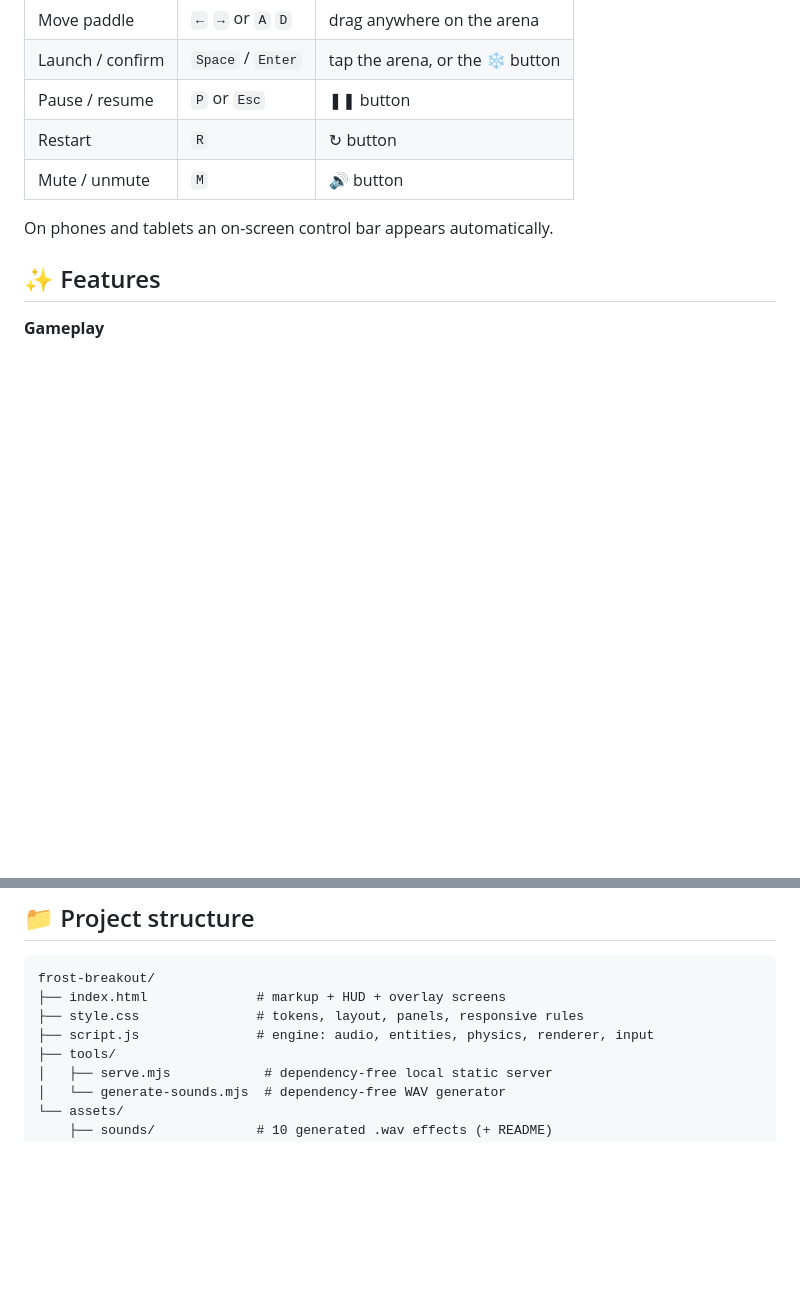
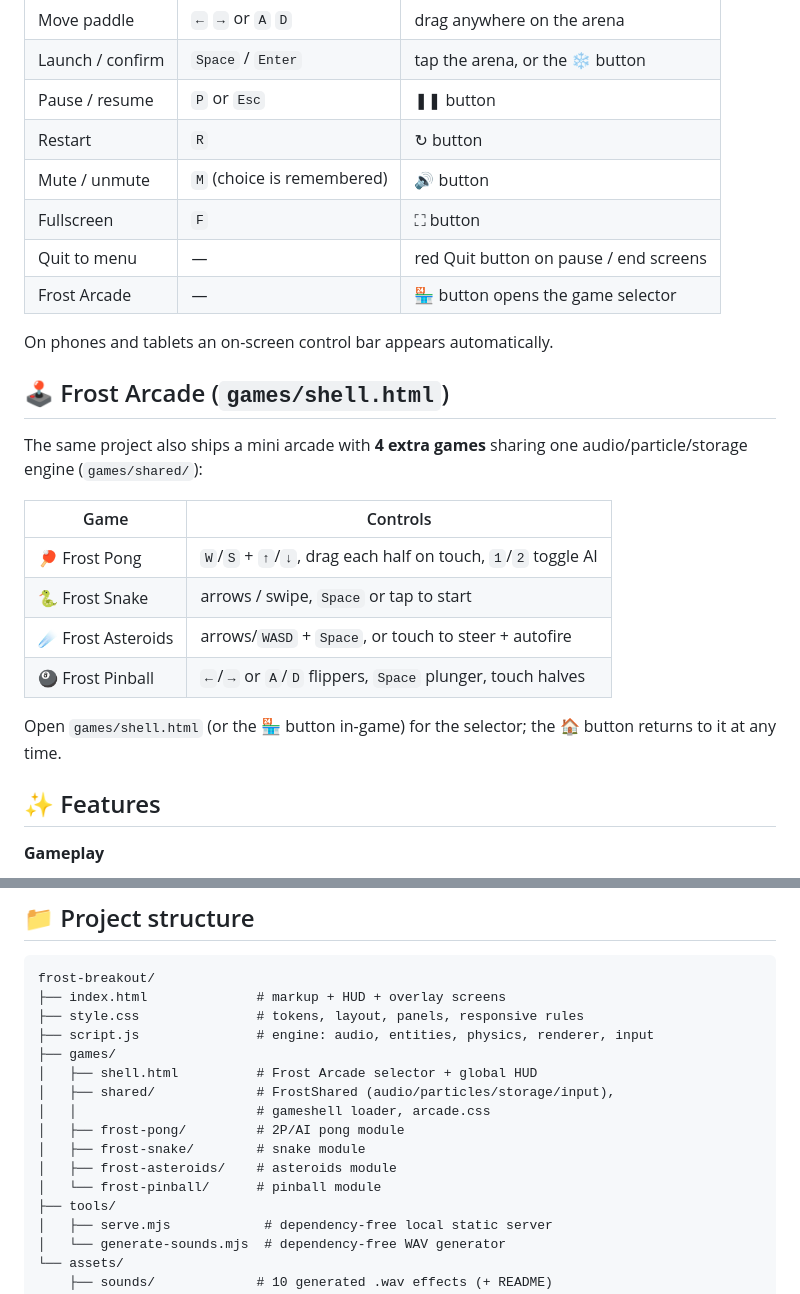
Before and after one commit to atoatolobos11-del/FROST, a Markdown page: README.md, 2 parts joined by grey strips. GitHub-like rendering; blank space fills up the shorter version.

Commit message:
Docs: arcade games, fullscreen/quit controls, persisted mute, project tree

```diff
--- a/README.md
+++ b/README.md
@@ -50,9 +50,27 @@ open the printed LAN URL (e.g. `http://192.168.1.20:8080`).
 | Launch / confirm      | `Space` / `Enter`                | tap the arena, or the ❄️ button  |
 | Pause / resume        | `P` or `Esc`                    | ❚❚ button                        |
 | Restart               | `R`                             | ↻ button                         |
-| Mute / unmute         | `M`                             | 🔊 button                        |
+| Mute / unmute         | `M` (choice is remembered)      | 🔊 button                        |
+| Fullscreen            | `F`                             | ⛶ button                         |
+| Quit to menu          | —                               | red Quit button on pause / end screens |
+| Frost Arcade          | —                               | 🏪 button opens the game selector |
 
 On phones and tablets an on-screen control bar appears automatically.
+
+## 🕹️ Frost Arcade (`games/shell.html`)
+
+The same project also ships a mini arcade with **4 extra games** sharing one
+audio/particle/storage engine (`games/shared/`):
+
+| Game | Controls |
+| ---- | -------- |
+| 🏓 Frost Pong | `W`/`S` + `↑`/`↓`, drag each half on touch, `1`/`2` toggle AI |
+| 🐍 Frost Snake | arrows / swipe, `Space` or tap to start |
+| ☄️ Frost Asteroids | arrows/`WASD` + `Space`, or touch to steer + autofire |
+| 🎱 Frost Pinball | `←`/`→` or `A`/`D` flippers, `Space` plunger, touch halves |
+
+Open `games/shell.html` (or the 🏪 button in-game) for the selector; the 🏠
+button returns to it at any time.
 
 ## ✨ Features
 
@@ -96,6 +114,14 @@ frost-breakout/
 ├── index.html              # markup + HUD + overlay screens
 ├── style.css               # tokens, layout, panels, responsive rules
 ├── script.js               # engine: audio, entities, physics, renderer, input
+├── games/
+│   ├── shell.html          # Frost Arcade selector + global HUD
+│   ├── shared/             # FrostShared (audio/particles/storage/input),
+│   │                       # gameshell loader, arcade.css
+│   ├── frost-pong/         # 2P/AI pong module
+│   ├── frost-snake/        # snake module
+│   ├── frost-asteroids/    # asteroids module
+│   └── frost-pinball/      # pinball module
 ├── tools/
 │   ├── serve.mjs            # dependency-free local static server
 │   └── generate-sounds.mjs  # dependency-free WAV generator
```
